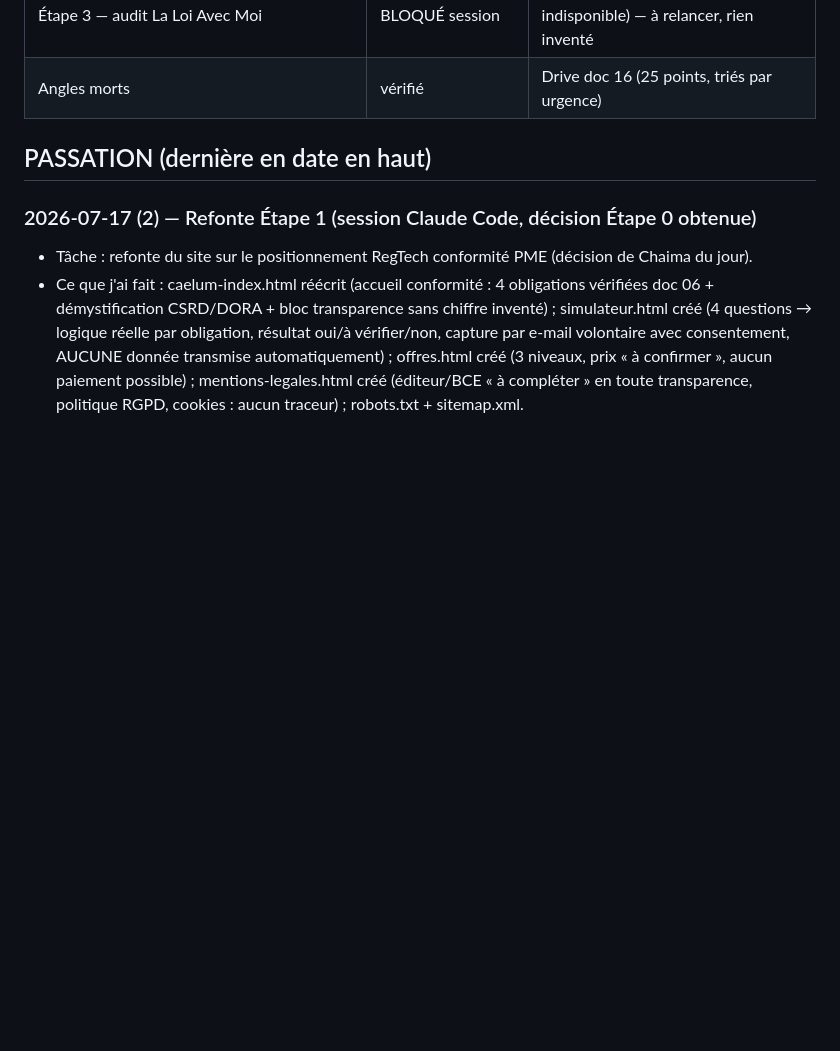
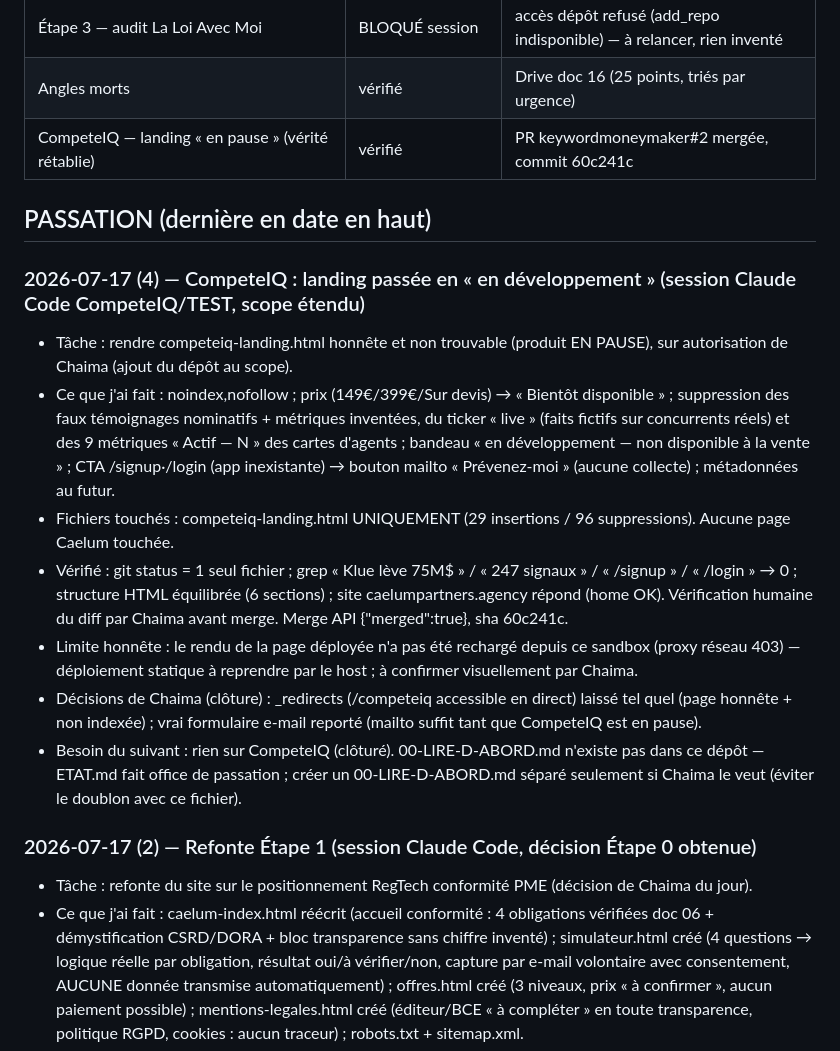
Before and after one commit to chaima0007/keywordmoneymaker, a Markdown page: ETAT.md, the part around the change. GitHub-like rendering; blank space fills up the shorter version.

Commit message:
docs(etat): passation — clôture CompeteIQ (landing en pause, PR #2 mergée 60c241c)
Ajout append-only : entrée de passation 2026-07-17 (4) + ligne de tâche CompeteIQ.
Aucune autre modification.

Co-Authored-By: Claude Opus 4.8 (1M context) <noreply@anthropic.com>

```diff
--- a/ETAT.md
+++ b/ETAT.md
@@ -25,8 +25,18 @@
 | Étape 2 — brouillons marketing | vérifié | Drive doc 15 (vérifié par binôme juridique+QA) |
 | Étape 3 — audit La Loi Avec Moi | BLOQUÉ session | accès dépôt refusé (add_repo indisponible) — à relancer, rien inventé |
 | Angles morts | vérifié | Drive doc 16 (25 points, triés par urgence) |
+| CompeteIQ — landing « en pause » (vérité rétablie) | vérifié | PR keywordmoneymaker#2 mergée, commit 60c241c |
 
 ## PASSATION (dernière en date en haut)
+### 2026-07-17 (4) — CompeteIQ : landing passée en « en développement » (session Claude Code CompeteIQ/TEST, scope étendu)
+- Tâche : rendre competeiq-landing.html honnête et non trouvable (produit EN PAUSE), sur autorisation de Chaima (ajout du dépôt au scope).
+- Ce que j'ai fait : noindex,nofollow ; prix (149€/399€/Sur devis) → « Bientôt disponible » ; suppression des faux témoignages nominatifs + métriques inventées, du ticker « live » (faits fictifs sur concurrents réels) et des 9 métriques « Actif — N » des cartes d'agents ; bandeau « en développement — non disponible à la vente » ; CTA /signup·/login (app inexistante) → bouton mailto « Prévenez-moi » (aucune collecte) ; métadonnées au futur.
+- Fichiers touchés : competeiq-landing.html UNIQUEMENT (29 insertions / 96 suppressions). Aucune page Caelum touchée.
+- Vérifié : git status = 1 seul fichier ; grep « Klue lève 75M$ » / « 247 signaux » / « /signup » / « /login » → 0 ; structure HTML équilibrée (6 sections) ; site caelumpartners.agency répond (home OK). Vérification humaine du diff par Chaima avant merge. Merge API {"merged":true}, sha 60c241c.
+- Limite honnête : le rendu de la page déployée n'a pas été rechargé depuis ce sandbox (proxy réseau 403) — déploiement statique à reprendre par le host ; à confirmer visuellement par Chaima.
+- Décisions de Chaima (clôture) : _redirects (/competeiq accessible en direct) laissé tel quel (page honnête + non indexée) ; vrai formulaire e-mail reporté (mailto suffit tant que CompeteIQ est en pause).
+- Besoin du suivant : rien sur CompeteIQ (clôturé). 00-LIRE-D-ABORD.md n'existe pas dans ce dépôt — ETAT.md fait office de passation ; créer un 00-LIRE-D-ABORD.md séparé seulement si Chaima le veut (éviter le doublon avec ce fichier).
+
 ### 2026-07-17 (2) — Refonte Étape 1 (session Claude Code, décision Étape 0 obtenue)
 - Tâche : refonte du site sur le positionnement RegTech conformité PME (décision de Chaima du jour).
 - Ce que j'ai fait : caelum-index.html réécrit (accueil conformité : 4 obligations vérifiées doc 06 + démystification CSRD/DORA + bloc transparence sans chiffre inventé) ; simulateur.html créé (4 questions → logique réelle par obligation, résultat oui/à vérifier/non, capture par e-mail volontaire avec consentement, AUCUNE donnée transmise automatiquement) ; offres.html créé (3 niveaux, prix « à confirmer », aucun paiement possible) ; mentions-legales.html créé (éditeur/BCE « à compléter » en toute transparence, politique RGPD, cookies : aucun traceur) ; robots.txt + sitemap.xml.
```
